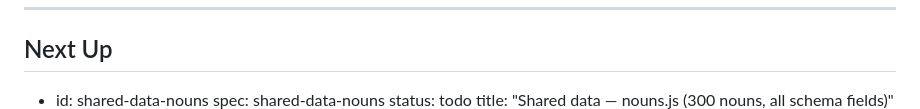
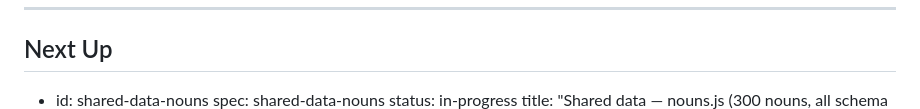
Before and after one commit to tasio1/danske_spiller, a Markdown page: PROGRESS.md, the part around one of its changes. Rendered like a GitHub page.

Commit message:
chore: update PROGRESS.md after build run

```diff
--- a/PROGRESS.md
+++ b/PROGRESS.md
@@ -73,5 +73,5 @@ Sound `sequence(steps)`: `[{ type, frequency, duration, gain, delay? }]` — ini
 
 - id: shared-data-nouns
   spec: shared-data-nouns
-  status: todo
+  status: in-progress
   title: "Shared data — nouns.js (300 nouns, all schema fields)"
```
Also changed, not shown: other parts of PROGRESS.md (+1 -0 lines).
